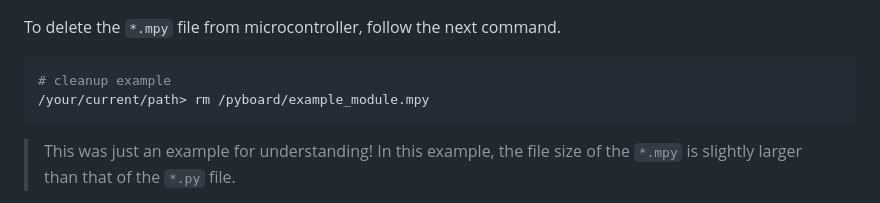
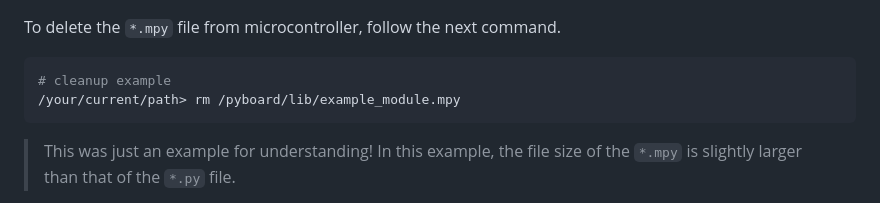
Before and after one commit to Lupin3000/ESP, a Markdown page: doc/005_frozen_code.md, the part around the change. Rendered like a GitHub page.

Commit message:
updates for v1.20.0

````diff
--- a/doc/005_frozen_code.md
+++ b/doc/005_frozen_code.md
@@ -134,7 +134,7 @@ To delete the `*.mpy` file from microcontroller, follow the next command.
 
 ```shell
 # cleanup example
-/your/current/path> rm /pyboard/example_module.mpy
+/your/current/path> rm /pyboard/lib/example_module.mpy
 ```
 
 > This was just an example for understanding! In this example, the file size of the `*.mpy` is slightly larger than that of the `*.py` file.
````
